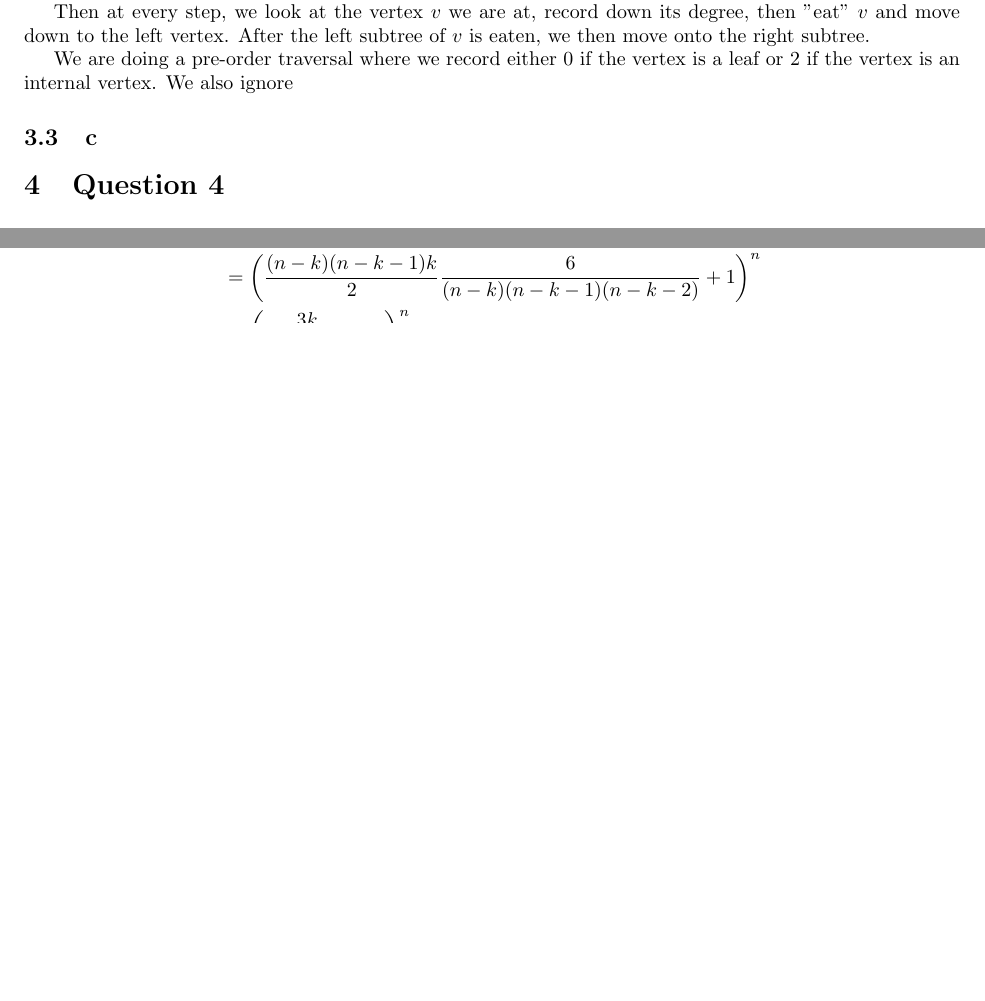
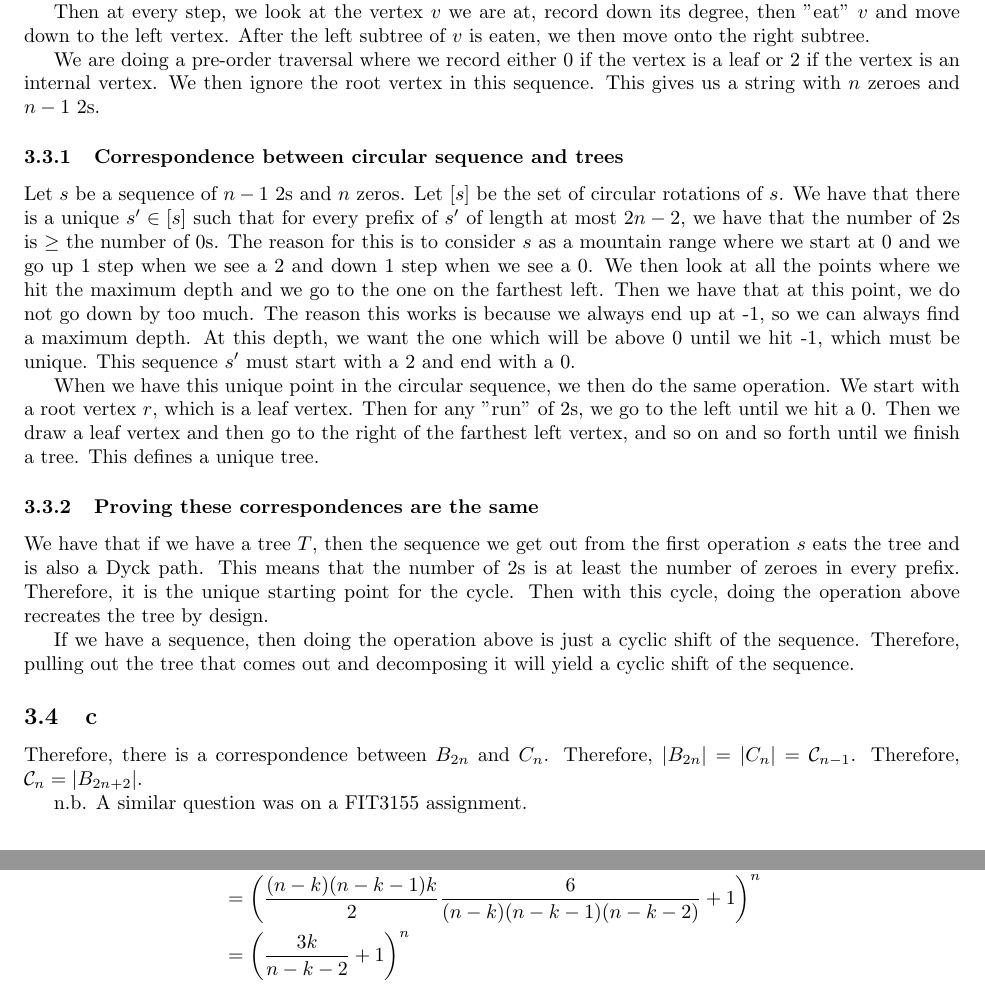
Before and after one commit to ErickLuu/Honours-Project-Notes, a LaTeX problem sheet (Notes/Combinatorics/Final Exam.tex): two parts of pages 2 and 3 of 10 before the commit and two parts of pages 2 and 4 of 11 after it, joined at a grey line, cut so that both start at the same text, the shorter picture padded with empty space. Compiled offline with pdfLaTeX.

Commit message:
txs auto checkin

```diff
--- a/Notes/Combinatorics/Final Exam.tex
+++ b/Notes/Combinatorics/Final Exam.tex
@@ -92,9 +93,21 @@ Let $T$ be a tree with root $r$ with $2n$ vertices embedded in the plane. Then f
 
 Then at every step, we look at the vertex $v$ we are at, record down its degree, then "eat" $v$ and move down to the left vertex. After the left subtree of $v$ is eaten, we then move onto the right subtree.
 
-We are doing a pre-order traversal where we record either $0$ if the vertex is a leaf or $2$ if the vertex is an internal vertex. We also ignore
+We are doing a pre-order traversal where we record either $0$ if the vertex is a leaf or $2$ if the vertex is an internal vertex. We then ignore the root vertex in this sequence. This gives us a string with $n$ zeroes and $n-1$ 2s.
+
+\subsubsection{Correspondence between circular sequence and trees}
+Let $s$ be a sequence of $n - 1$ 2s and $n$ zeros. Let $[s]$ be the set of circular rotations of $s$. We have that there is a unique $s' \in [s]$ such that for every prefix of $s'$ of length at most $2n - 2$, we have that the number of $2$s is $\geq$ the number of $0$s. The reason for this is to consider $s$ as a mountain range where we start at $0$ and we go up 1 step when we see a 2 and down 1 step when we see a 0. We then look at all the points where we hit the maximum depth and we go to the one on the farthest left. Then we have that at this point, we do not go down by too much. The reason this works is because we always end up at -1, so we can always find a maximum depth. At this depth, we want the one which will be above 0 until we hit -1, which must be unique. This sequence $s'$ must start with a $2$ and end with a $0$.
+
+When we have this unique point in the circular sequence, we then do the same operation. We start with a root vertex $r$, which is a leaf vertex. Then for any "run" of 2s, we go to the left until we hit a 0. Then we draw a leaf vertex and then go to the right of the farthest left vertex, and so on and so forth until we finish a tree. This defines a unique tree.
+\subsubsection{Proving these correspondences are the same}
+We have that if we have a tree $T$, then the sequence we get out from the first operation $s$ eats the tree and is also a Dyck path. This means that the number of $2$s is at least the number of zeroes in every prefix. Therefore, it is the unique starting point for the cycle. Then with this cycle, doing the operation above recreates the tree by design.
+
+If we have a sequence, then doing the operation above is just a cyclic shift of the sequence. Therefore, pulling out the tree that comes out and decomposing it will yield a cyclic shift of the sequence.
 
 \subsection{c}
+Therefore, there is a correspondence between $B_{2n}$ and $C_n$. Therefore, $|B_{2n}| = |C_n| = \mathcal{C}_{n - 1}$. Therefore, $\mathcal{C}_n = |B_{2n + 2}|$.
+
+n.b. A similar question was on a FIT3155 assignment.
 \section{Question 4}
 
 \section{Question 5}
```
Also changed, not shown: Notes/Combinatorics/Final Exam.tex (1 more changed lines).
